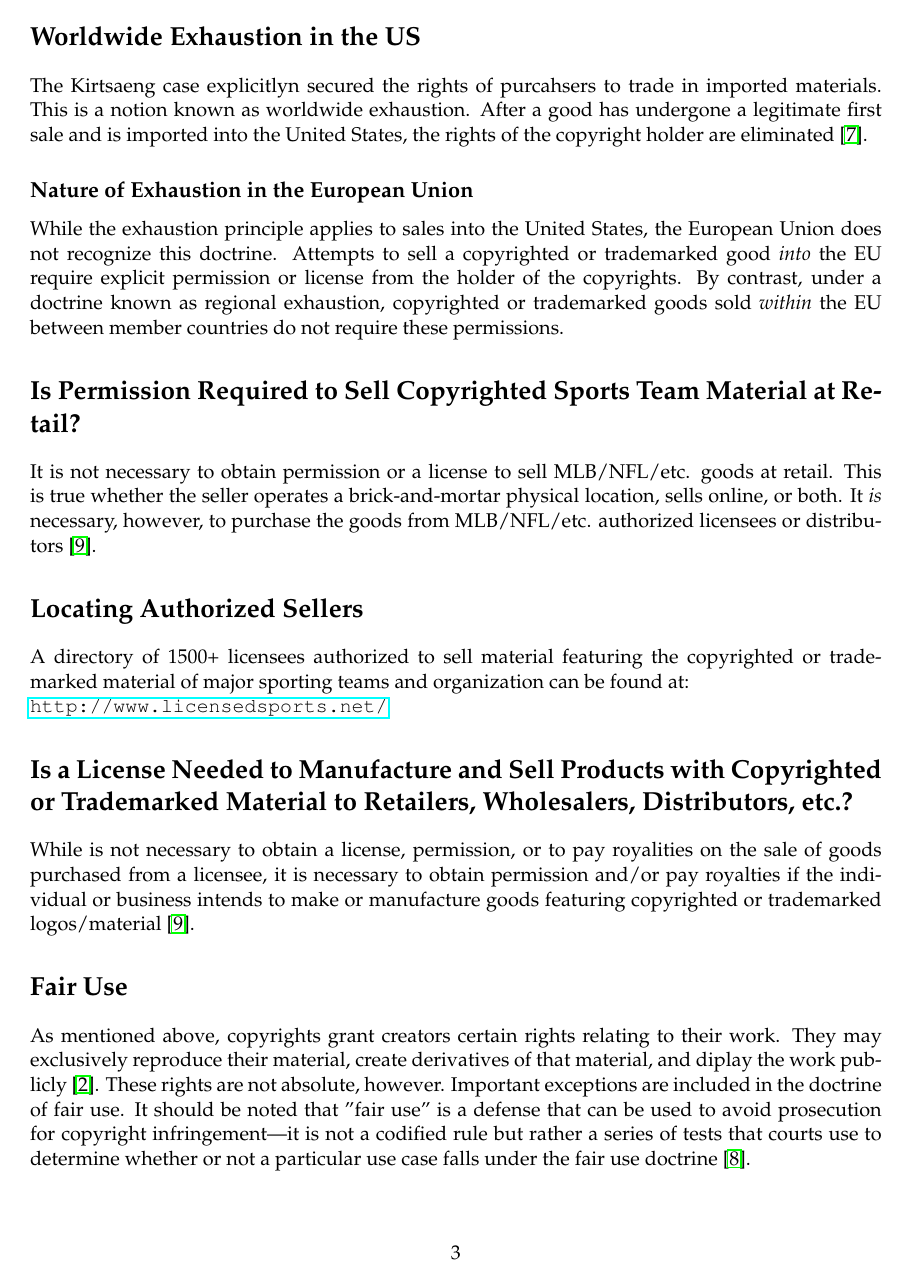
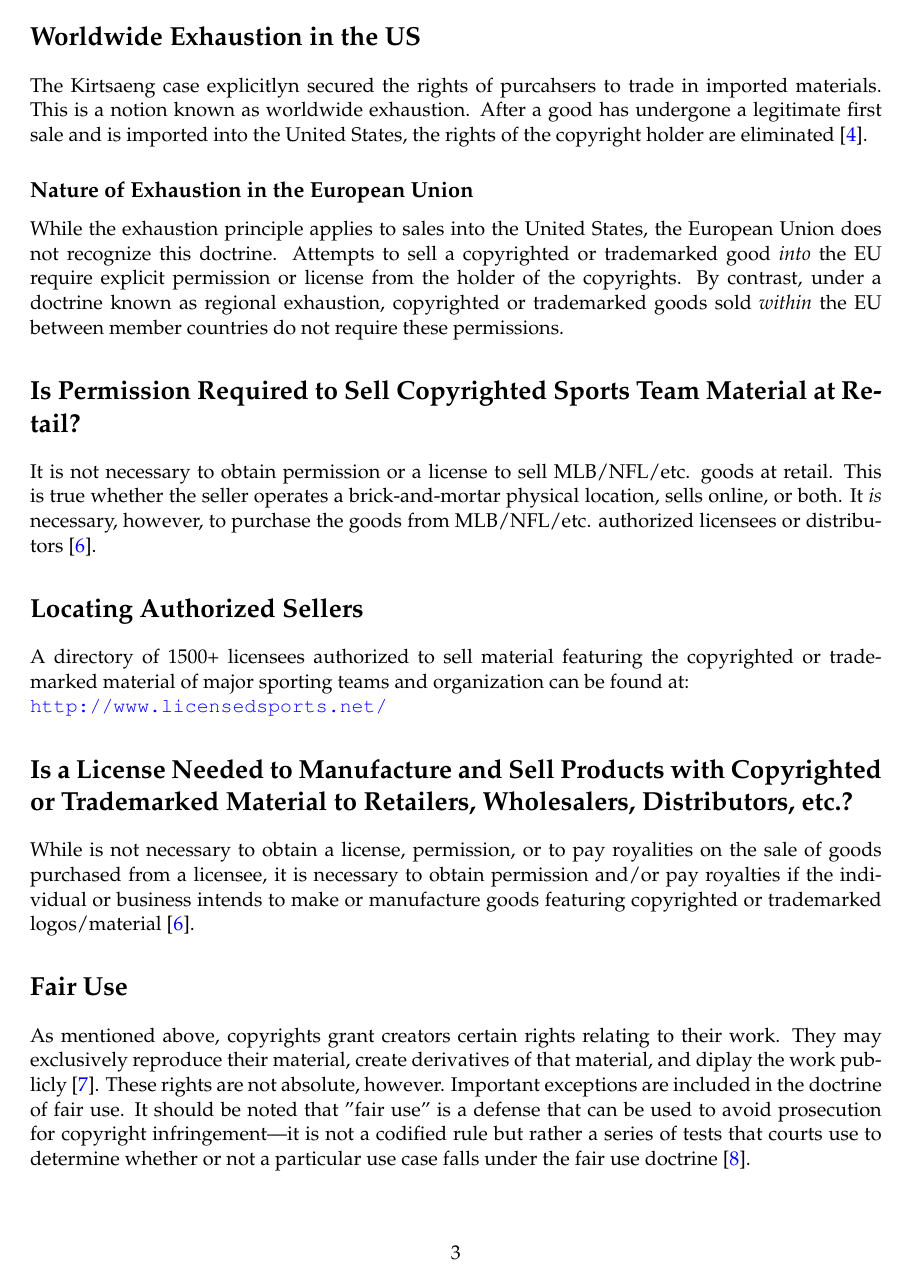
Before and after one commit to swaevior/legal-memos, a LaTeX document (copyright/first-sale-and-fair-use.tex): page 3 of 5. Compiled offline with pdfLaTeX.

Commit message:
references section formatting
allowed url breaks at hypens and passed \ragged right into a new group surrounding \bibliography

```diff
--- a/copyright/first-sale-and-fair-use.tex
+++ b/copyright/first-sale-and-fair-use.tex
@@ -1,6 +1,22 @@
 \documentclass[letterpaper,11pt]{texMemo}
 \usepackage{graphicx}
+\usepackage[hyphens]{url}
 \usepackage{hyperref}
+  \hypersetup{backref=true,
+         pagebackref=true,
+         hyperindex=true,
+         colorlinks=true,
+         breaklinks=true,
+         urlcolor= blue,
+         linkcolor= blue,
+         bookmarks=true,
+         bookmarksopen=false,
+         citecolor=black,
+         linkcolor=black,
+         filecolor=black,
+         citecolor=blue,
+         linkbordercolor=blue
+}
 \usepackage{tabularx}
 
 
```
Also changed, not shown: copyright/bib.bib (+4 -4 lines), copyright/first-sale-and-fair-use.bbl, copyright/first-sale-and-fair-use.pdf (added), copyright/first-sale-and-fair-use.tex (6 more changed lines), 6 other files.
